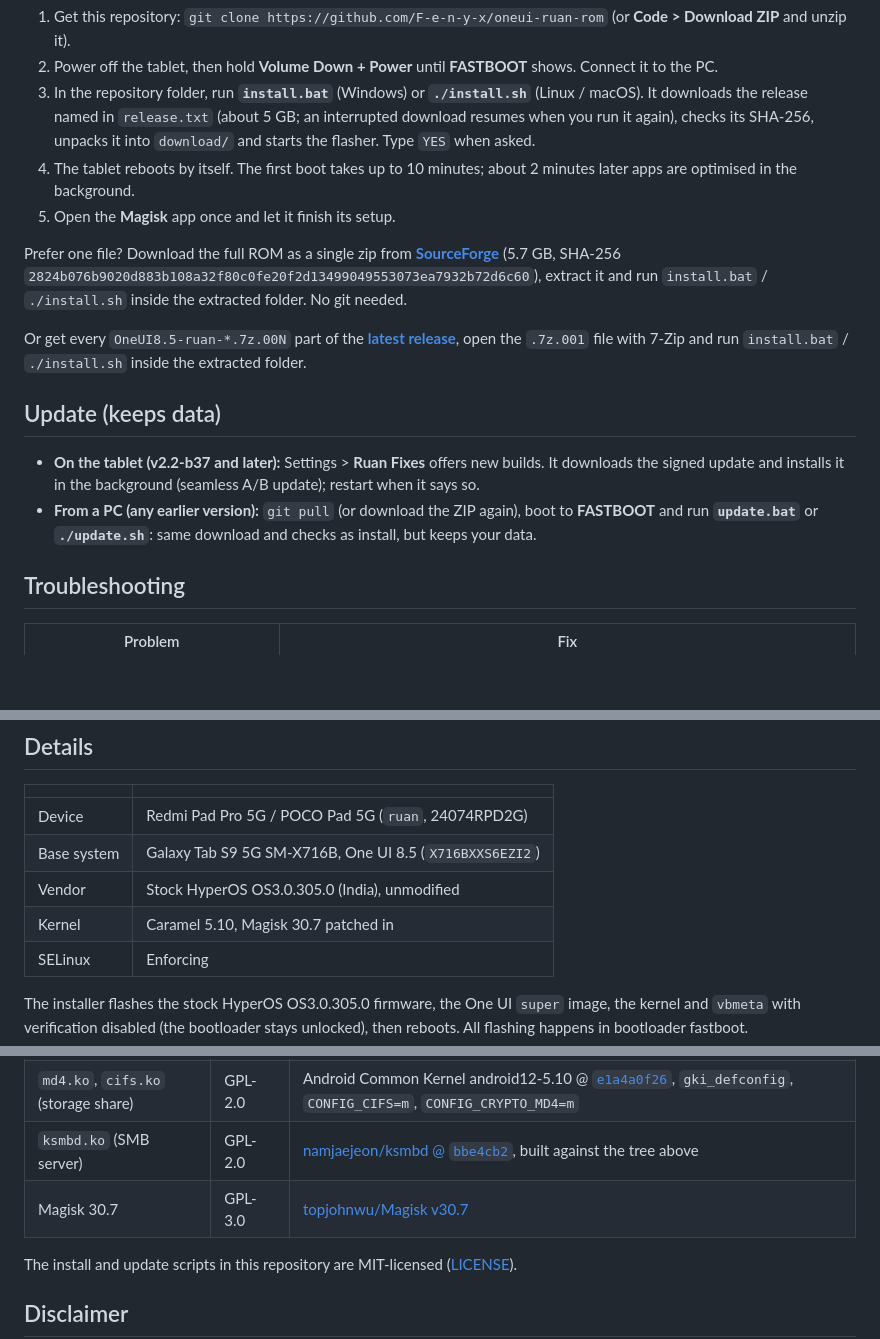
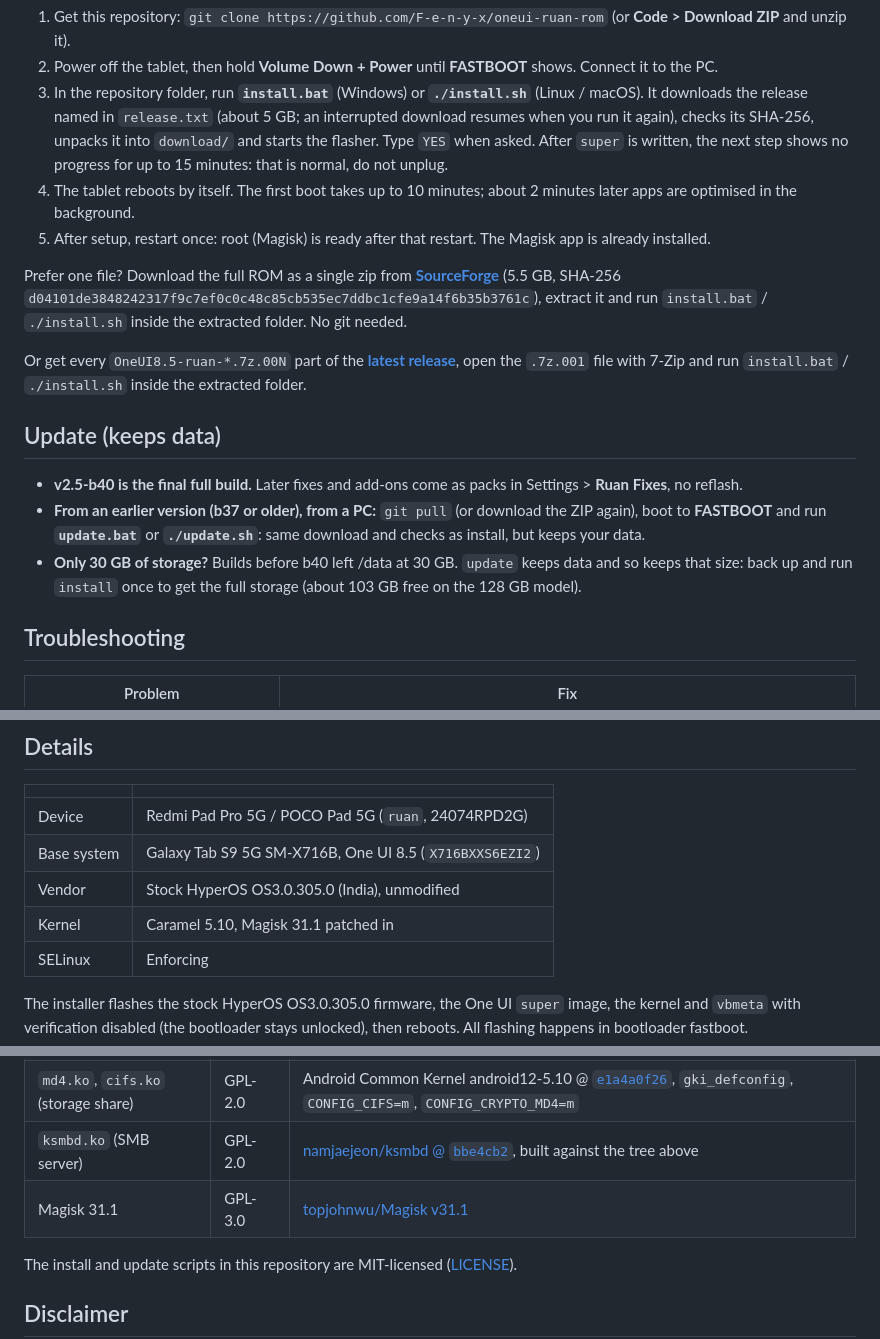
Before and after one commit to F-e-n-y-x/oneui-ruan-rom, a Markdown page: README.md, 3 parts joined by grey strips. GitHub-like rendering; blank space fills up the shorter version.

```diff
--- a/README.md
+++ b/README.md
@@ -73,12 +77,13 @@ platform-tools (`fastboot`) in PATH, and `7z` (p7zip / 7zip package; Homebrew `s
 3. In the repository folder, run **`install.bat`** (Windows) or **`./install.sh`** (Linux / macOS). It downloads the
    release named in `release.txt` (about 5 GB; an interrupted download resumes when you run it again), checks its
    SHA-256, unpacks it into `download/` and starts the flasher. Type `YES` when asked.
+   After `super` is written, the next step shows no progress for up to 15 minutes: that is normal, do not unplug.
 4. The tablet reboots by itself. The first boot takes up to 10 minutes; about 2 minutes later apps are optimised in the background.
-5. Open the **Magisk** app once and let it finish its setup.
+5. After setup, restart once: root (Magisk) is ready after that restart. The Magisk app is already installed.
 
 Prefer one file? Download the full ROM as a single zip from
-**[SourceForge](https://sourceforge.net/projects/oneui-port-redmi-pad-pro-5g/files/OneUI8.5-ruan-v2.2-b37-20261108.zip/download)**
-(5.7 GB, SHA-256 `2824b076b9020d883b108a32f80c0fe20f2d13499049553073ea7932b72d6c60`), extract it and run
+**[SourceForge](https://sourceforge.net/projects/oneui-port-redmi-pad-pro-5g/files/OneUI8.5-ruan-v2.5-b40-20261110.zip/download)**
+(5.5 GB, SHA-256 `d04101de3848242317f9c7ef0c0c48c85cb535ec7ddbc1cfe9a14f6b35b3761c`), extract it and run
 `install.bat` / `./install.sh` inside the extracted folder. No git needed.
 
 Or get every `OneUI8.5-ruan-*.7z.00N` part of the
@@ -87,10 +92,11 @@ run `install.bat` / `./install.sh` inside the extracted folder.
 
 ## Update (keeps data)
 
-- **On the tablet (v2.2-b37 and later):** Settings > **Ruan Fixes** offers new builds. It downloads the signed update
-  and installs it in the background (seamless A/B update); restart when it says so.
-- **From a PC (any earlier version):** `git pull` (or download the ZIP again), boot to **FASTBOOT** and run
+- **v2.5-b40 is the final full build.** Later fixes and add-ons come as packs in Settings > **Ruan Fixes**, no reflash.
+- **From an earlier version (b37 or older), from a PC:** `git pull` (or download the ZIP again), boot to **FASTBOOT** and run
   **`update.bat`** or **`./update.sh`**: same download and checks as install, but keeps your data.
+- **Only 30 GB of storage?** Builds before b40 left /data at 30 GB. `update` keeps data and so keeps that size: back up
+  and run `install` once to get the full storage (about 103 GB free on the 128 GB model).
 
 ## Troubleshooting
 
@@ -108,7 +114,7 @@ run `install.bat` / `./install.sh` inside the extracted folder.
 | Device | Redmi Pad Pro 5G / POCO Pad 5G (`ruan`, 24074RPD2G) |
 | Base system | Galaxy Tab S9 5G SM-X716B, One UI 8.5 (`X716BXXS6EZI2`) |
 | Vendor | Stock HyperOS OS3.0.305.0 (India), unmodified |
-| Kernel | Caramel 5.10, Magisk 30.7 patched in |
+| Kernel | Caramel 5.10, Magisk 31.1 patched in |
 | SELinux | Enforcing |
 
 The installer flashes the stock HyperOS OS3.0.305.0 firmware, the One UI `super` image, the kernel and `vbmeta` with
@@ -123,7 +129,7 @@ Open-source parts of the ROM and where their source is:
 | Kernel: Caramel 5.10 | GPL-2.0 | [noble6/kernel_xiaomi_ruan_caramel](https://github.com/noble6/kernel_xiaomi_ruan_caramel) |
 | `md4.ko`, `cifs.ko` (storage share) | GPL-2.0 | Android Common Kernel android12-5.10 @ [`e1a4a0f26`](https://android.googlesource.com/kernel/common/+/e1a4a0f26), `gki_defconfig`, `CONFIG_CIFS=m`, `CONFIG_CRYPTO_MD4=m` |
 | `ksmbd.ko` (SMB server) | GPL-2.0 | [namjaejeon/ksmbd @ `bbe4cb2`](https://github.com/namjaejeon/ksmbd/tree/bbe4cb2), built against the tree above |
-| Magisk 30.7 | GPL-3.0 | [topjohnwu/Magisk v30.7](https://github.com/topjohnwu/Magisk/tree/v30.7) |
+| Magisk 31.1 | GPL-3.0 | [topjohnwu/Magisk v31.1](https://github.com/topjohnwu/Magisk/tree/v31.1) |
 
 The install and update scripts in this repository are MIT-licensed ([LICENSE](LICENSE)).
 
```
Also changed, not shown: other parts of README.md (+10 -6 lines), assets/ui/classic-dex.jpg (added), assets/ui/quick-panel-dex.jpg (added), 1 other file.
